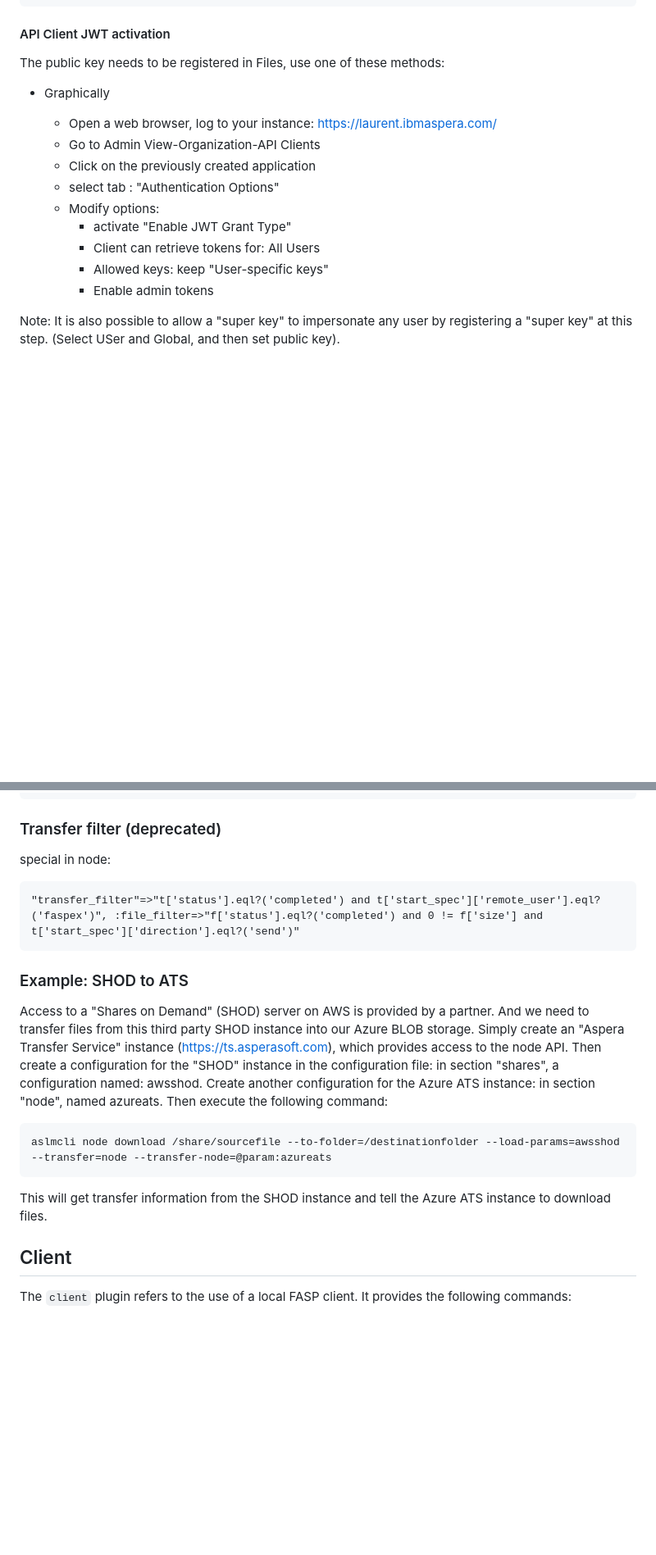
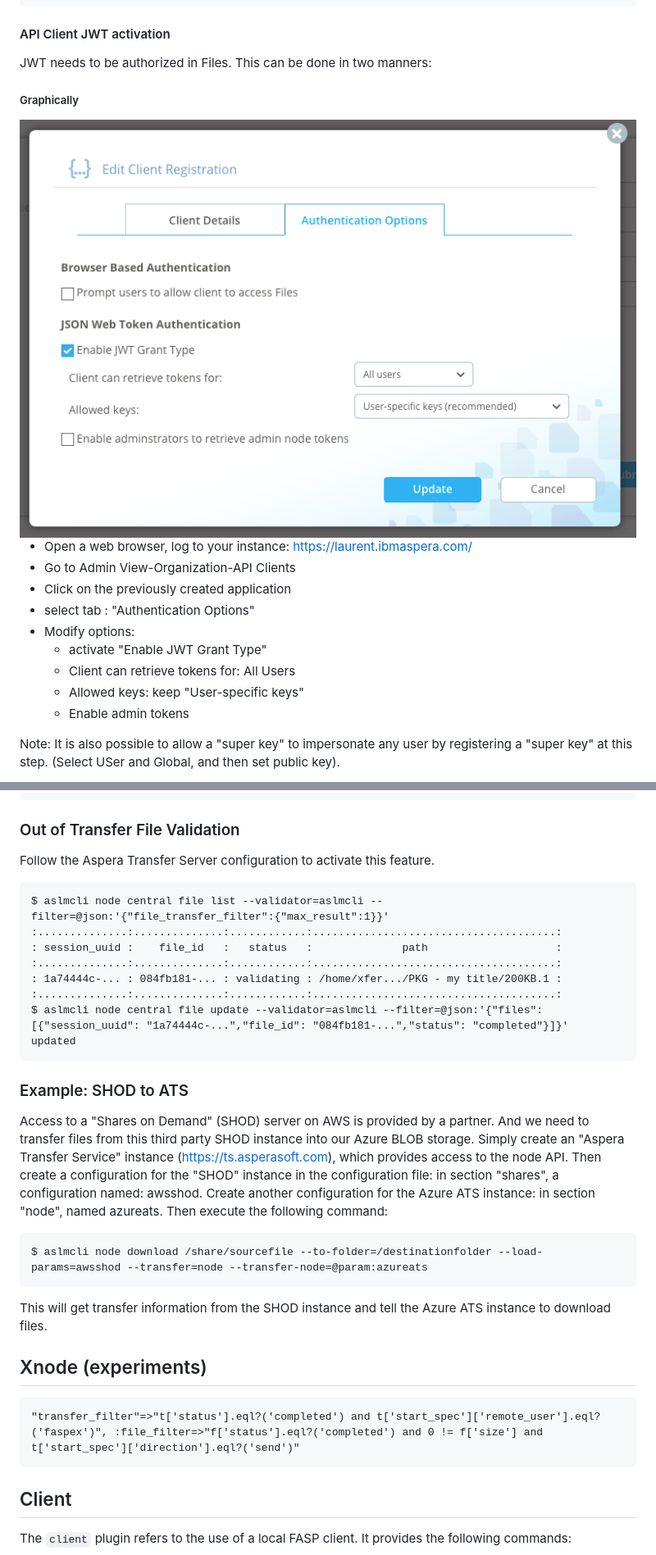
Before and after one commit to IBM/aspera-cli, a Markdown page: README.erb.md, 2 parts joined by grey strips. Shown at 82% size. GitHub-like rendering; pictures changed too: docs/AuthJWT.png (added); blank space fills up the shorter version.

Commit message:
separated experimental, improved doc

````diff
--- a/README.erb.md
+++ b/README.erb.md
@@ -774,19 +785,21 @@ $ rm -f ${APIKEY}.protected
 
 #### API Client JWT activation
 
-The public key needs to be registered in Files, use one of these methods:
+JWT needs to be authorized in Files. This can be done in two manners:
 
-* Graphically
+##### Graphically
 
-	* Open a web browser, log to your instance: https://laurent.ibmaspera.com/
-	* Go to Admin View-Organization-API Clients
-	* Click on the previously created application
-	* select tab : "Authentication Options"
-	* Modify options:
-		* activate "Enable JWT Grant Type"
-		* Client can retrieve tokens for: All Users
-		* Allowed keys: keep "User-specific keys"
-		* Enable admin tokens
+<img src="docs/AuthJWT.png" alt="Files-admin-organization-apiclient-create"/>
+
+* Open a web browser, log to your instance: https://laurent.ibmaspera.com/
+* Go to Admin View-Organization-API Clients
+* Click on the previously created application
+* select tab : "Authentication Options"
+* Modify options:
+	* activate "Enable JWT Grant Type"
+	* Client can retrieve tokens for: All Users
+	* Allowed keys: keep "User-specific keys"
+	* Enable admin tokens
 
 Note: It is also possible to allow a "super key" to impersonate any user by registering a "super key" at this step. (Select USer and Global, and then set public key).
 
@@ -962,12 +954,19 @@ $ aslmcli node service create @json:'{"id":"mywatchfolderd","type":"WATCHFOLDERD
 $ aslmcli node watch_folder create @json:'{"id":"mywfolder","source_dir":"/watch1","target_dir":"/","transport":{"host":"10.25.0.4","user":"user1","pass":"Aspera123_"}}'
 ```
 
-### Transfer filter (deprecated)
+### Out of Transfer File Validation
 
-special in node:
+Follow the Aspera Transfer Server configuration to activate this feature.
 
 ```
-"transfer_filter"=>"t['status'].eql?('completed') and t['start_spec']['remote_user'].eql?('faspex')", :file_filter=>"f['status'].eql?('completed') and 0 != f['size'] and t['start_spec']['direction'].eql?('send')"
+$ aslmcli node central file list --validator=aslmcli --filter=@json:'{"file_transfer_filter":{"max_result":1}}'
+:..............:..............:............:......................................:
+: session_uuid :    file_id   :   status   :              path                    :
+:..............:..............:............:......................................:
+: 1a74444c-... : 084fb181-... : validating : /home/xfer.../PKG - my title/200KB.1 :
+:..............:..............:............:......................................:
+$ aslmcli node central file update --validator=aslmcli --filter=@json:'{"files":[{"session_uuid": "1a74444c-...","file_id": "084fb181-...","status": "completed"}]}'
+updated
 ```
 
 ### Example: SHOD to ATS
@@ -980,11 +979,20 @@ Then create a configuration for the "SHOD" instance in the configuration file: i
 "shares", a configuration named: awsshod.
 Create another configuration for the Azure ATS instance: in section "node", named azureats.
 Then execute the following command:
+
 ```bash
-aslmcli node download /share/sourcefile --to-folder=/destinationfolder --load-params=awsshod --transfer=node --transfer-node=@param:azureats
+$ aslmcli node download /share/sourcefile --to-folder=/destinationfolder --load-params=awsshod --transfer=node --transfer-node=@param:azureats
 ```
+
 This will get transfer information from the SHOD instance and tell the Azure ATS instance
 to download files.
+
+## Xnode (experiments)
+
+
+```
+"transfer_filter"=>"t['status'].eql?('completed') and t['start_spec']['remote_user'].eql?('faspex')", :file_filter=>"f['status'].eql?('completed') and 0 != f['size'] and t['start_spec']['direction'].eql?('send')"
+```
 
 
 
````
Also changed, not shown: other parts of README.erb.md (+49 -59 lines), docs/Auth-registered-client.png (added), docs/Auth-simple-web.png (added), docs/Auth3.png (added), docs/AuthUsersKey.png (added), 5 other files.
